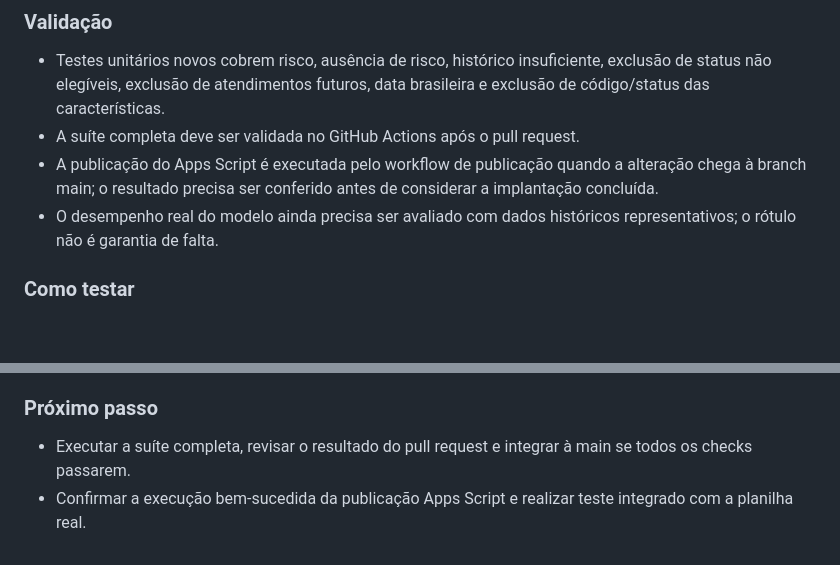
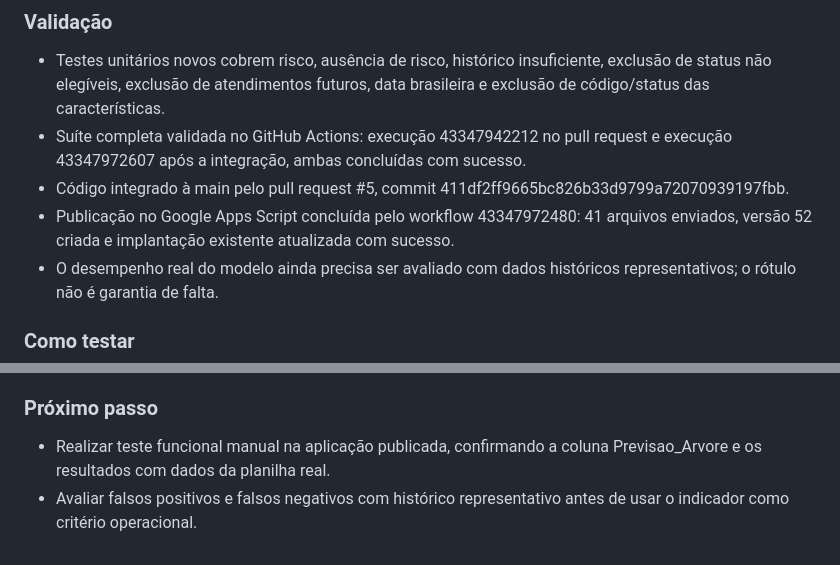
Before and after one commit to MiguelBona13/agendaservicos, a Markdown page: PROJECT_STATUS.md, 2 parts joined by grey strips. GitHub-like rendering; blank space fills up the shorter version.

Commit message:
docs(status): confirmar testes e publicacao da arvore

```diff
--- a/PROJECT_STATUS.md
+++ b/PROJECT_STATUS.md
@@ -649,8 +649,9 @@ Adicionar à AGENDA uma indicação independente de risco de falta, calculada po
 
 ### Validação
 - Testes unitários novos cobrem risco, ausência de risco, histórico insuficiente, exclusão de status não elegíveis, exclusão de atendimentos futuros, data brasileira e exclusão de código/status das características.
-- A suíte completa deve ser validada no GitHub Actions após o pull request.
-- A publicação do Apps Script é executada pelo workflow de publicação quando a alteração chega à branch main; o resultado precisa ser conferido antes de considerar a implantação concluída.
+- Suíte completa validada no GitHub Actions: execução 43347942212 no pull request e execução 43347972607 após a integração, ambas concluídas com sucesso.
+- Código integrado à main pelo pull request #5, commit 411df2ff9665bc826b33d9799a72070939197fbb.
+- Publicação no Google Apps Script concluída pelo workflow 43347972480: 41 arquivos enviados, versão 52 criada e implantação existente atualizada com sucesso.
 - O desempenho real do modelo ainda precisa ser avaliado com dados históricos representativos; o rótulo não é garantia de falta.
 
 ### Como testar
@@ -663,5 +664,5 @@ Adicionar à AGENDA uma indicação independente de risco de falta, calculada po
 7. Validar com amostras reais e revisar falsos positivos/negativos antes de usar o indicador para decisões operacionais.
 
 ### Próximo passo
-- Executar a suíte completa, revisar o resultado do pull request e integrar à main se todos os checks passarem.
-- Confirmar a execução bem-sucedida da publicação Apps Script e realizar teste integrado com a planilha real.
+- Realizar teste funcional manual na aplicação publicada, confirmando a coluna Previsao_Arvore e os resultados com dados da planilha real.
+- Avaliar falsos positivos e falsos negativos com histórico representativo antes de usar o indicador como critério operacional.
```
